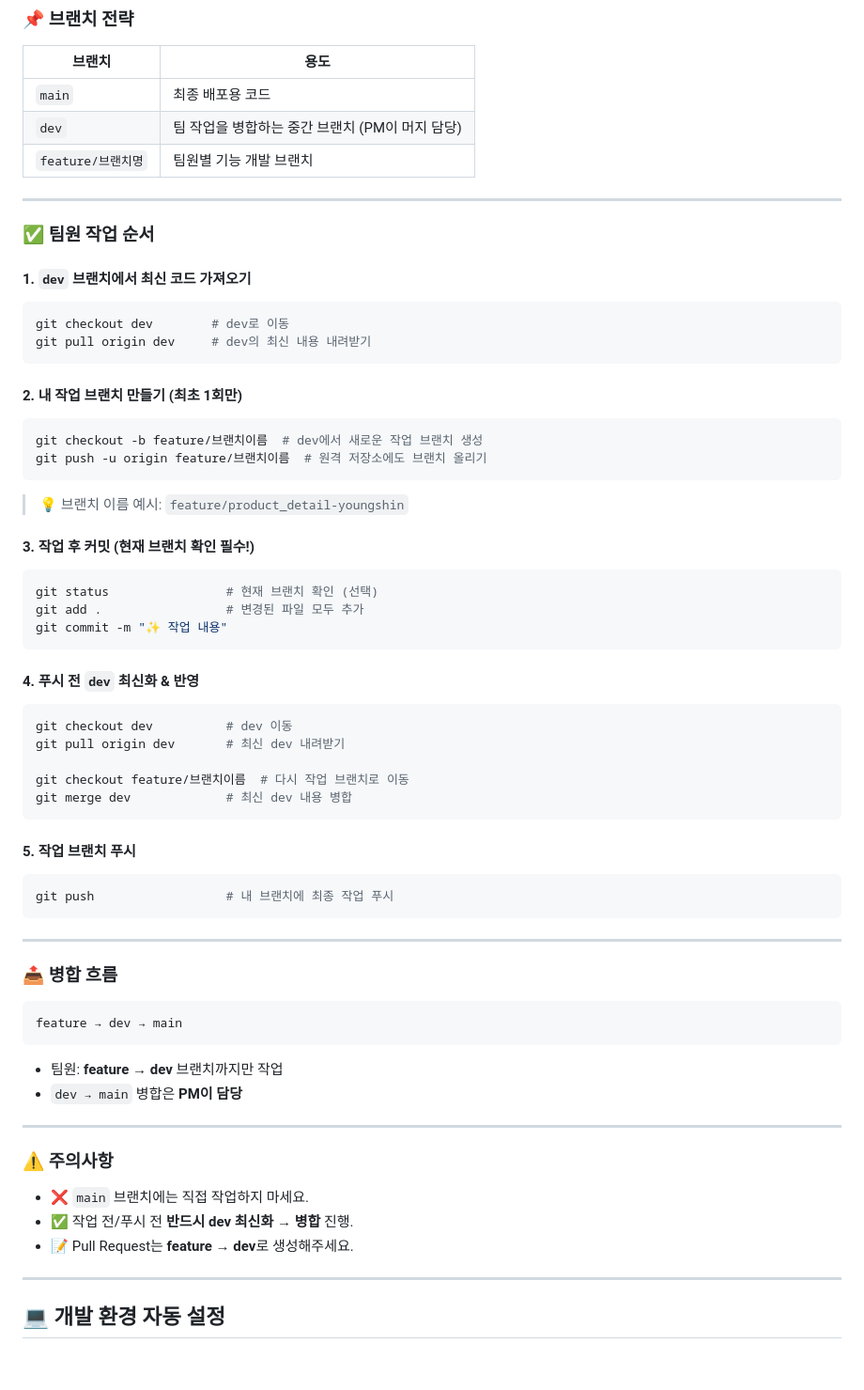
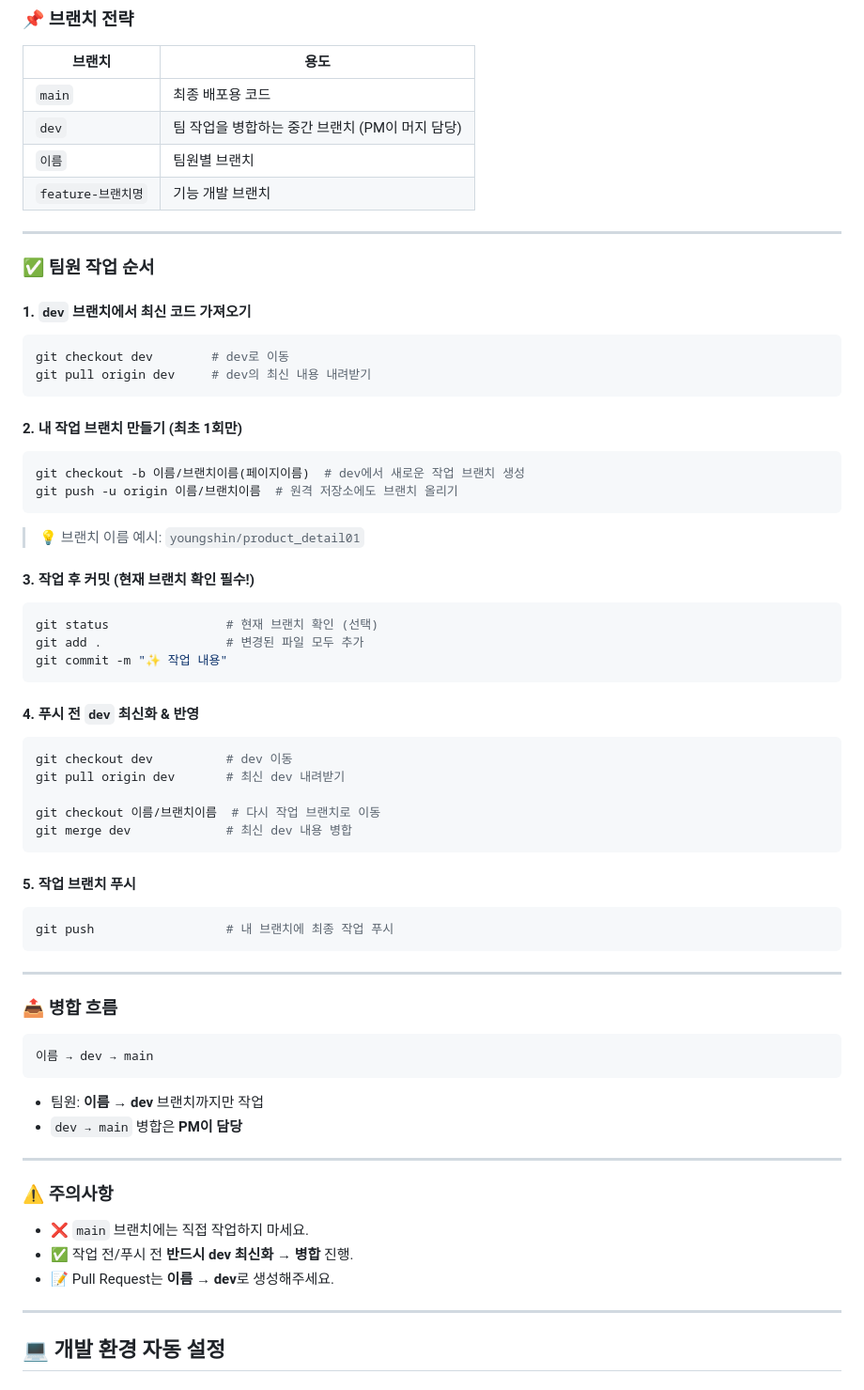
Before and after one commit to seohay-1ae/sidemenu, a Markdown page: README.md, the part around the change. Shown at 94% size. Drawn GitHub-style.

````diff
--- a/README.md
+++ b/README.md
@@ -53,7 +53,8 @@ code .
 |--------|------|
 | `main` | 최종 배포용 코드 |
 | `dev` | 팀 작업을 병합하는 중간 브랜치 (PM이 머지 담당) |
-| `feature/브랜치명` | 팀원별 기능 개발 브랜치 |
+| `이름` | 팀원별 브랜치 |
+| `feature-브랜치명` | 기능 개발 브랜치 |
 
 ---
 
@@ -67,10 +68,10 @@ git pull origin dev     # dev의 최신 내용 내려받기
 
 #### 2. 내 작업 브랜치 만들기 (최초 1회만)
 ```bash
-git checkout -b feature/브랜치이름  # dev에서 새로운 작업 브랜치 생성
-git push -u origin feature/브랜치이름  # 원격 저장소에도 브랜치 올리기
+git checkout -b 이름/브랜치이름(페이지이름)  # dev에서 새로운 작업 브랜치 생성
+git push -u origin 이름/브랜치이름  # 원격 저장소에도 브랜치 올리기
 ```
-> 💡 브랜치 이름 예시: `feature/product_detail-youngshin`
+> 💡 브랜치 이름 예시: `youngshin/product_detail01`
 
 #### 3. 작업 후 커밋 (현재 브랜치 확인 필수!)
 ```bash
@@ -84,7 +85,7 @@ git commit -m "✨ 작업 내용"
 git checkout dev          # dev 이동
 git pull origin dev       # 최신 dev 내려받기
 
-git checkout feature/브랜치이름  # 다시 작업 브랜치로 이동
+git checkout 이름/브랜치이름  # 다시 작업 브랜치로 이동
 git merge dev             # 최신 dev 내용 병합
 ```
 
@@ -98,10 +99,10 @@ git push                  # 내 브랜치에 최종 작업 푸시
 ### 📤 병합 흐름
 
 ```bash
-feature → dev → main
+이름 → dev → main
 ```
 
-- 팀원: **feature → dev** 브랜치까지만 작업
+- 팀원: **이름 → dev** 브랜치까지만 작업
 - `dev → main` 병합은 **PM이 담당**
 
 ---
@@ -110,7 +111,7 @@ feature → dev → main
 
 - ❌ `main` 브랜치에는 직접 작업하지 마세요.
 - ✅ 작업 전/푸시 전 **반드시 dev 최신화 → 병합** 진행.
-- 📝 Pull Request는 **feature → dev**로 생성해주세요.
+- 📝 Pull Request는 **이름 → dev**로 생성해주세요.
 
 ---
 
````
